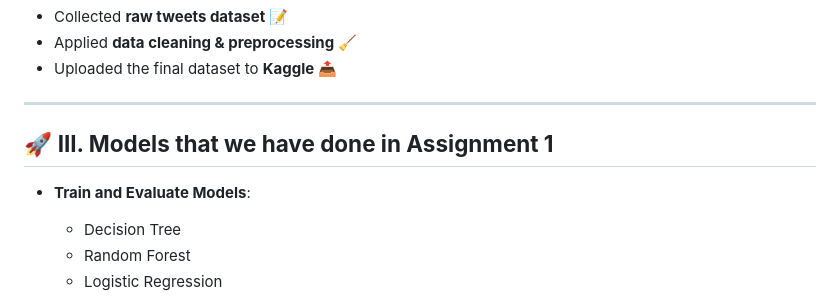
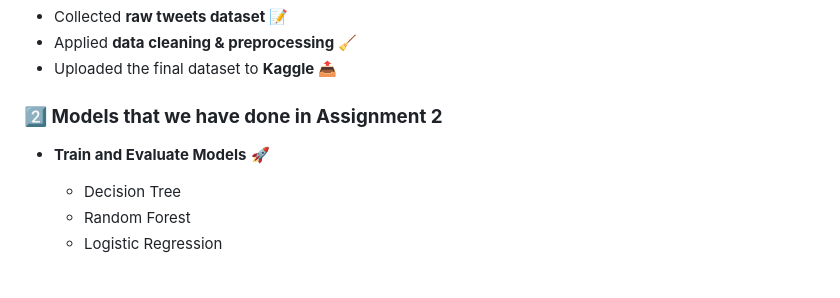
Before and after one commit to pdz1804/ML_LHPD2, a Markdown page: notebooks/assignment1/submit.md, the part around the change. Rendered like a GitHub page; blank space fills up the shorter version.

Commit message:
Little fix

```diff
--- a/notebooks/assignment1/submit.md
+++ b/notebooks/assignment1/submit.md
@@ -106,10 +106,8 @@ We have **collected and preprocessed** the dataset, and it has been uploaded to
 - Applied **data cleaning & preprocessing** 🧹
 - Uploaded the final dataset to **Kaggle** 📤
 
----
-
-## 🚀 **III. Models that we have done in Assignment 1**
-- **Train and Evaluate Models**:
+### **2️⃣ Models that we have done in Assignment 2**
+- **Train and Evaluate Models** 🚀
   - Decision Tree
   - Random Forest
   - Logistic Regression
```
